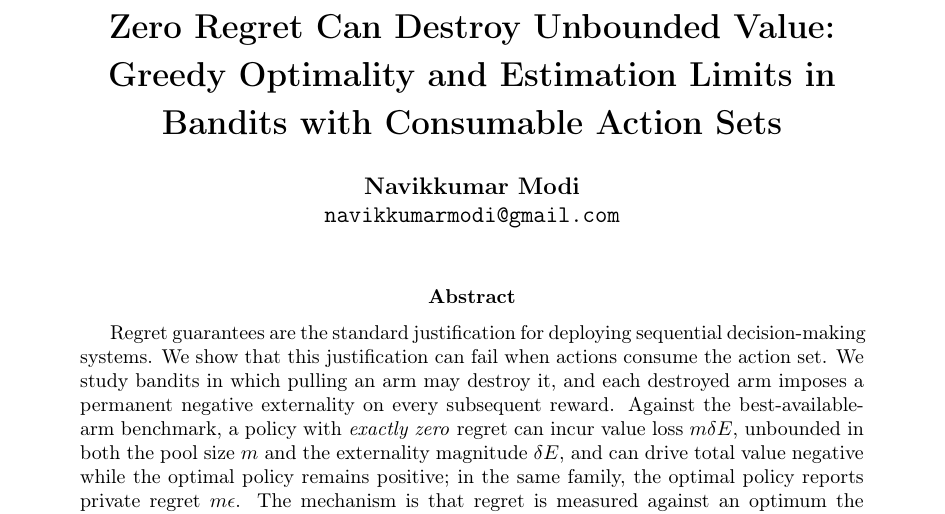
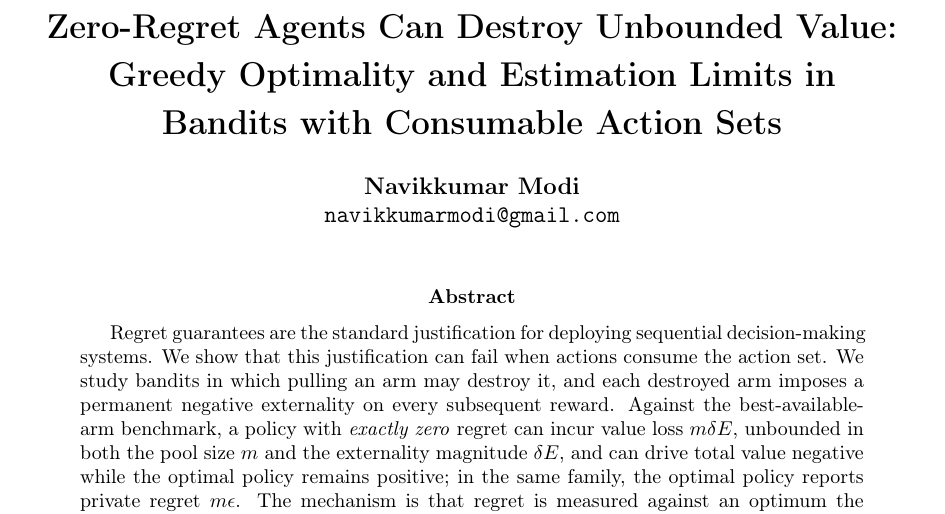
Before and after one commit to NavikkumarModi/attrition, a LaTeX paper (paper/no-regret-is-not-no-harm.tex): part of page 1 of 34, cut so that both start at the same text. Compiled offline with pdfLaTeX.

Commit message:
paper: put 'agents' in the title
Co-Authored-By: Claude Sonnet 5.5 <noreply@anthropic.com>
Claude-Session: https://claude.ai/code/session_01CaC5i3EuLH5wyLuwv1EtxU

```diff
--- a/paper/no-regret-is-not-no-harm.tex
+++ b/paper/no-regret-is-not-no-harm.tex
@@ -41,7 +41,7 @@
 }
 \newcommand{\IFLONG}[1]{#1}
 
-\title{\bfseries Zero Regret Can Destroy Unbounded Value:\\[2pt]
+\title{\bfseries Zero-Regret Agents Can Destroy Unbounded Value:\\[2pt]
        Greedy Optimality and Estimation Limits in\\[2pt]
        Bandits with Consumable Action Sets}
 \author{\textbf{Navikkumar Modi} \\ \texttt{navikkumarmodi@gmail.com}}
```
Also changed, not shown: paper/no-regret-is-not-no-harm.pdf.
